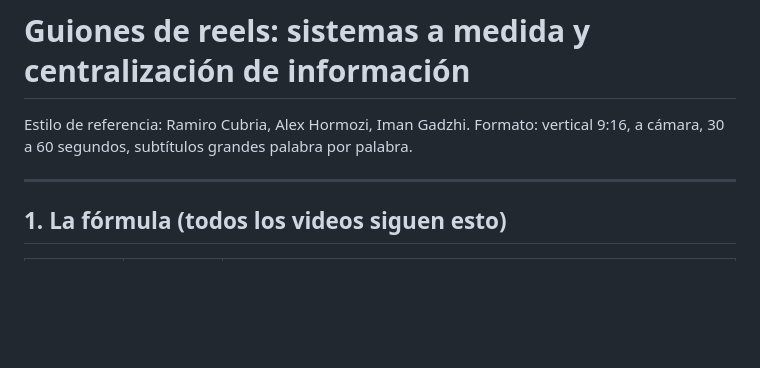
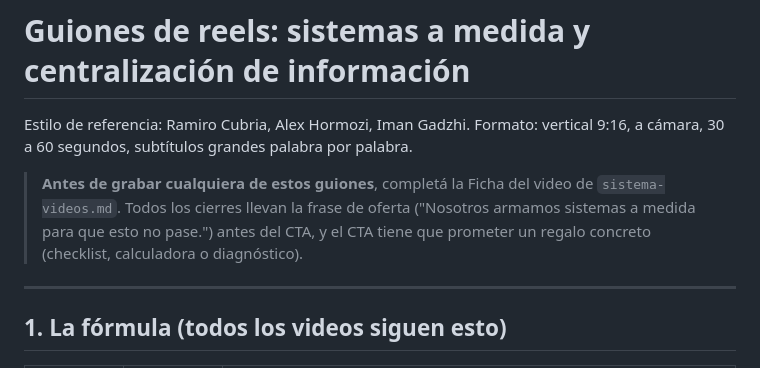
Before and after one commit to myleadsai/website, a Markdown page: guiones-videos.md, the part around the change. Drawn GitHub-style; blank space fills up the shorter version.

```diff
--- a/guiones-videos.md
+++ b/guiones-videos.md
@@ -2,6 +2,9 @@
 
 Estilo de referencia: Ramiro Cubria, Alex Hormozi, Iman Gadzhi.
 Formato: vertical 9:16, a cámara, 30 a 60 segundos, subtítulos grandes palabra por palabra.
+
+> **Antes de grabar cualquiera de estos guiones**, completá la Ficha del video de `sistema-videos.md`.
+> Todos los cierres llevan la frase de oferta ("Nosotros armamos sistemas a medida para que esto no pase.") antes del CTA, y el CTA tiene que prometer un regalo concreto (checklist, calculadora o diagnóstico).
 
 ---
 
```
Also changed, not shown: sistema-videos.md (added, +205 -0 lines).
